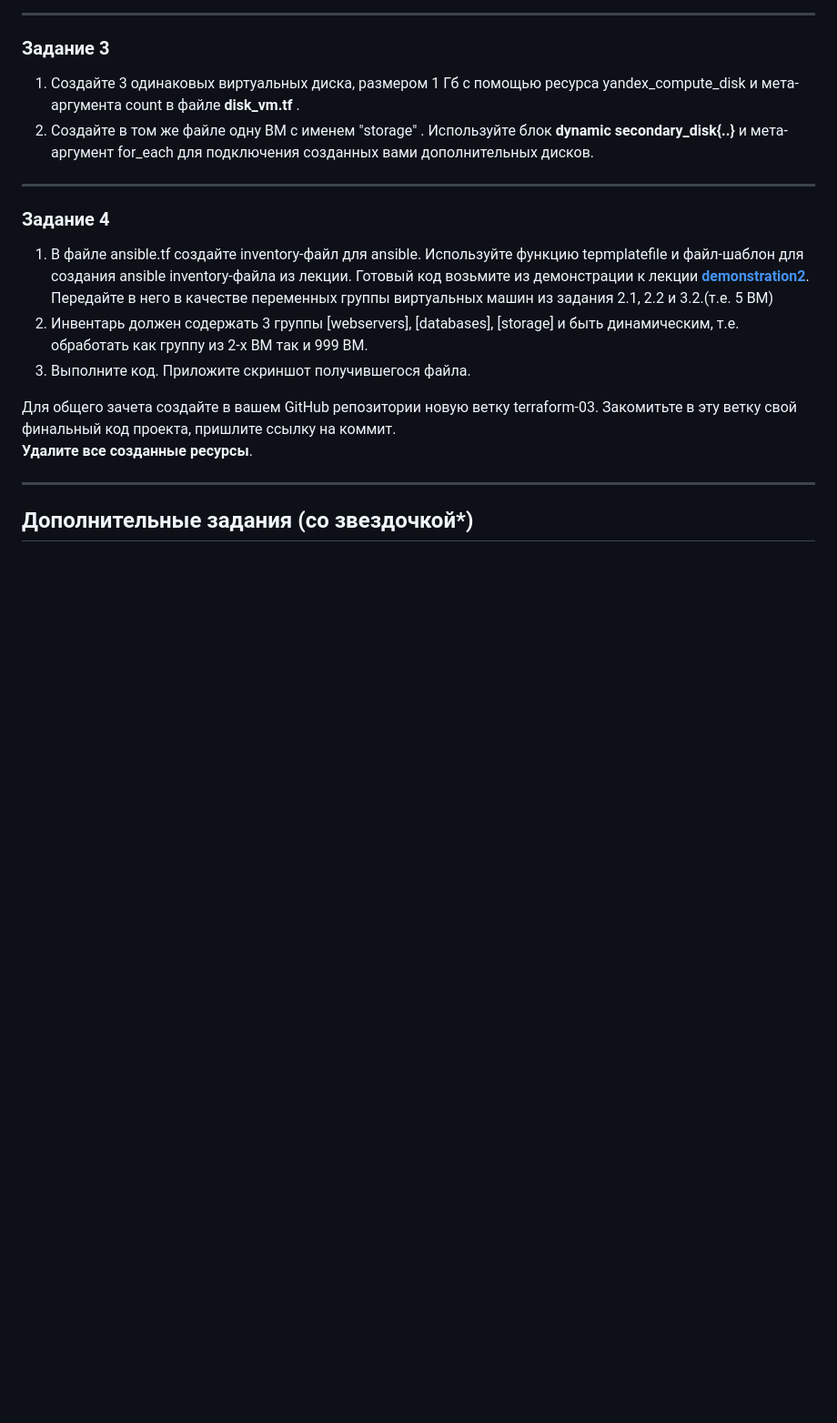
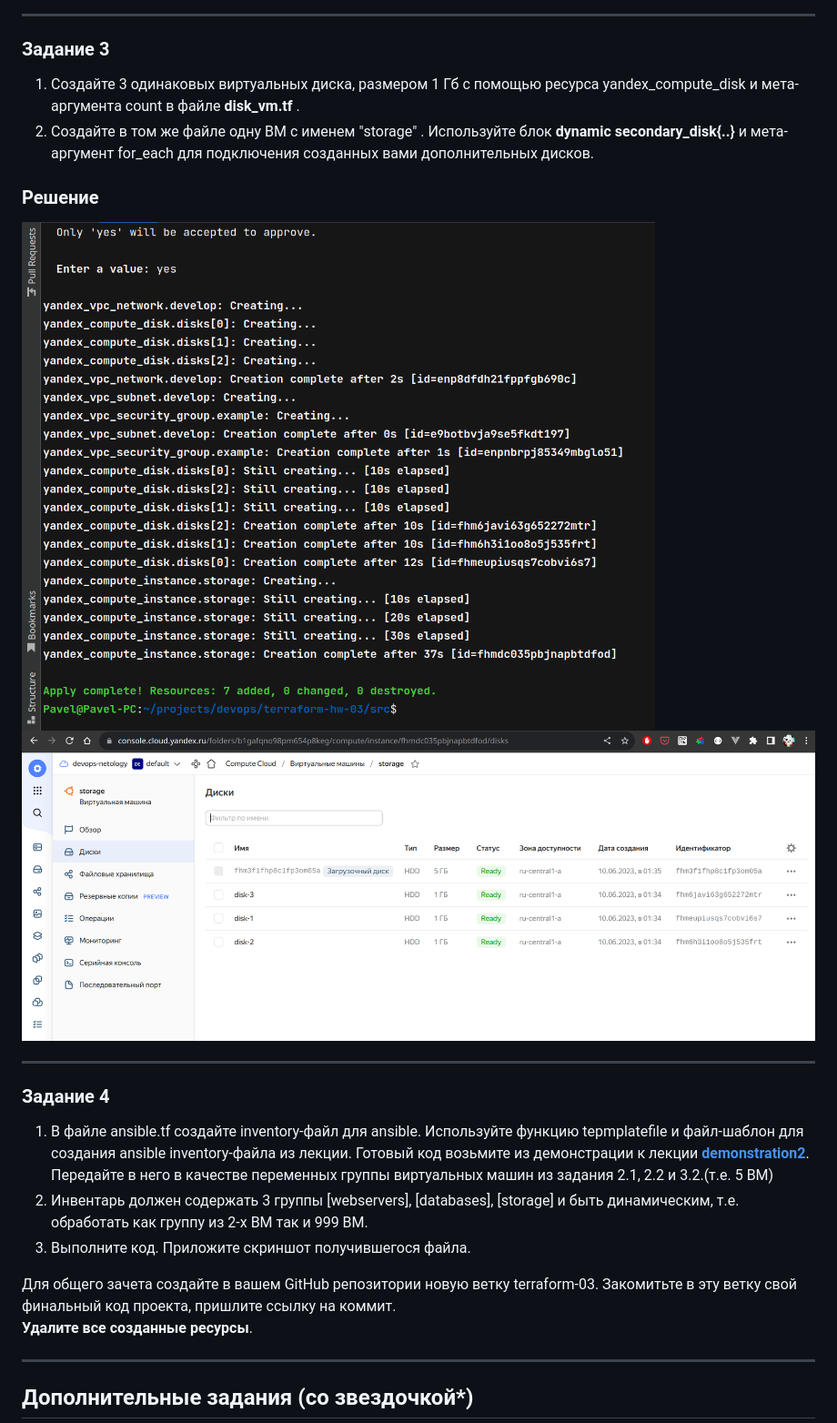
Before and after one commit to pavelchashkov/devops, a Markdown page: terraform-hw-03/README.md, the part around the change. Shown: that part at 91% size. GitHub-like rendering; pictures changed too: terraform-hw-03/img/10.png (added), terraform-hw-03/img/11.png (added); blank space fills up the shorter version.

Commit message:
hw-03 task-3

```diff
--- a/terraform-hw-03/README.md
+++ b/terraform-hw-03/README.md
@@ -213,6 +213,11 @@ resource "yandex_compute_instance" "cluster" {
 1. Создайте 3 одинаковых виртуальных диска, размером 1 Гб с помощью ресурса yandex_compute_disk и мета-аргумента count в файле **disk_vm.tf** .
 2. Создайте в том же файле одну ВМ c именем "storage" . Используйте блок **dynamic secondary_disk{..}** и мета-аргумент for_each для подключения созданных вами дополнительных дисков.
 
+### Решение
+
+<img src="./img/10.png">
+<img src="./img/11.png">
+
 ------
 
 ### Задание 4
```
Also changed, not shown: 1 other file.
